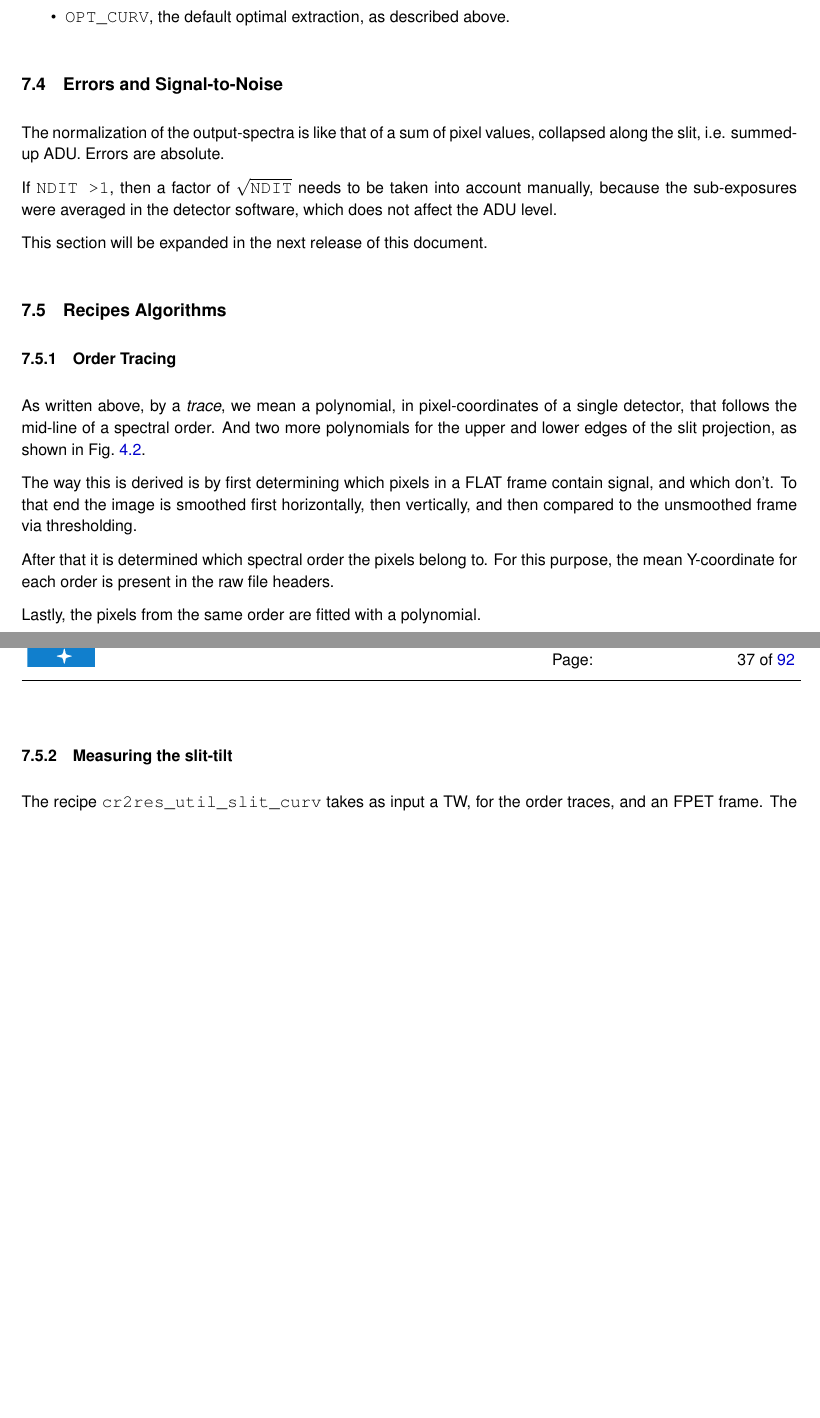
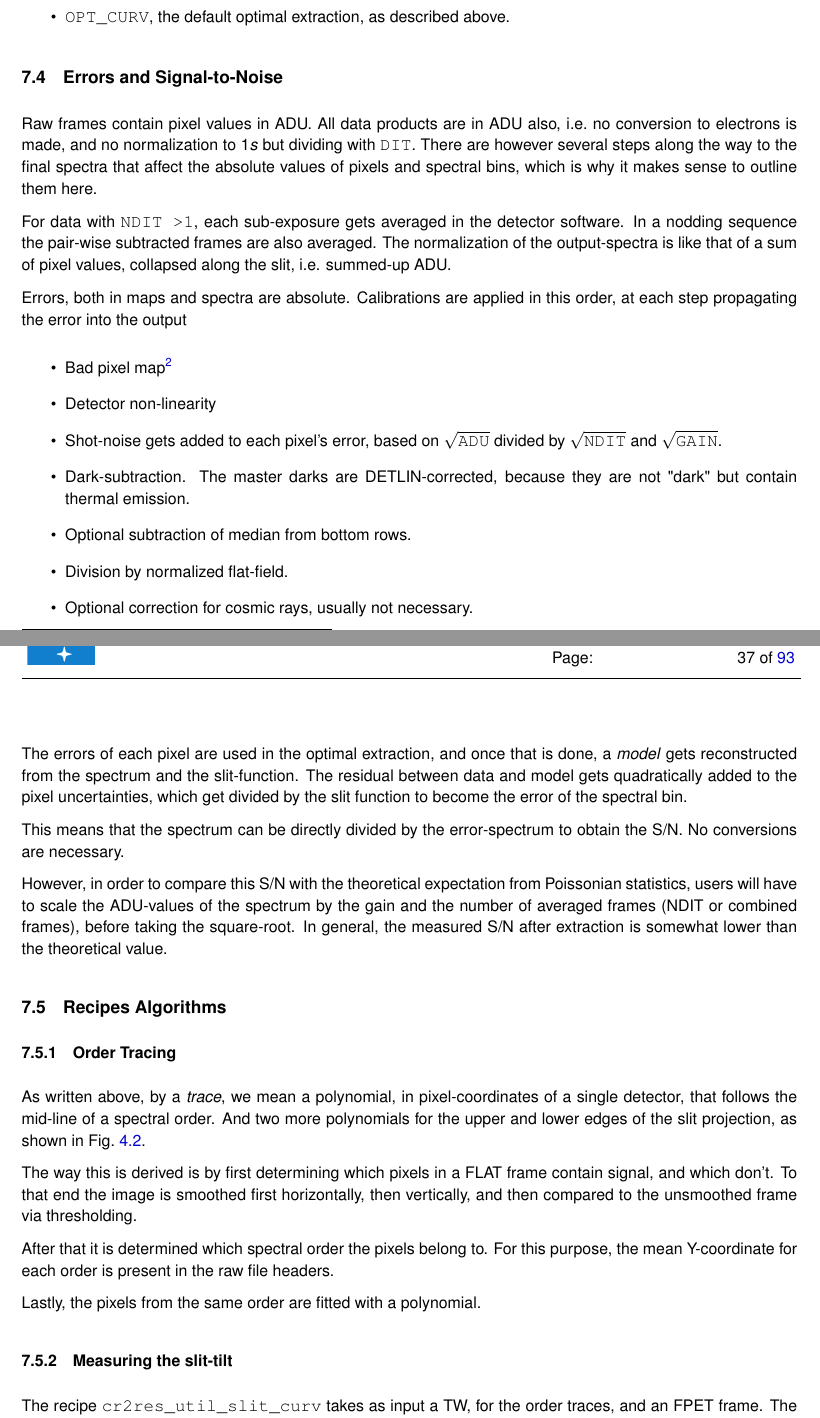
Before and after one commit to ivh/cr2rem, a LaTeX document (manual/cr2res-pipeline-manual.tex, which reads manual/cr2res_algorithms.tex): two parts of pages 36 and 37 of 92 before the commit and two parts of pages 36 and 37 of 93 after it, joined at a grey line, cut so that both start at the same text, the shorter picture padded with empty space. Compiled offline with pdfLaTeX.

Commit message:
write about errors
git-svn-id: http://svnhq2.hq.eso.org/p2/trunk/Pipelines/cr2re/cr2rem@267632 318c8218-2dab-440d-9263-6f70bac63e5b

```diff
--- a/manual/cr2res_algorithms.tex
+++ b/manual/cr2res_algorithms.tex
@@ -137,19 +137,50 @@ the 2D frame. It can take the following values.
 \subsection{Errors and Signal-to-Noise}
 \label{sec:errors}
 
-The normalization of the output-spectra is like that of a sum of pixel values,
-collapsed along the slit, i.e. summed-up ADU. Errors are absolute.
+Raw frames contain pixel values in ADU. All data products are in ADU also,
+i.e.~no conversion to electrons is made, and no normalization to $1s$ but
+dividing with \verb!DIT!. There are however several steps along the way to the
+final spectra that affect the absolute values of pixels and spectral bins, which
+is why it makes sense to outline them here.
+
+For data with \verb!NDIT >1!, each sub-exposure gets averaged in the
+detector software. In a nodding sequence the pair-wise subtracted frames are
+also averaged. The normalization of the output-spectra is like that
+of a sum of pixel values, collapsed along the slit, i.e. summed-up ADU.
 
 
-If \verb!NDIT >1!, then a factor of $\sqrt{\verb!NDIT!}$ needs to be taken into
-account manually, because the sub-exposures were averaged in the detector
-software, which does not affect the ADU level.
+Errors, both in maps and spectra are absolute. Calibrations are applied in this
+order, at each step propagating the error into the output
+\begin{itemize}
+    \item Bad pixel map\footnote{BPMs have no errors, therefore no error-propagation at this step.}
+    \item Detector non-linearity
+    \item Shot-noise gets added to each pixel's error, based on $\sqrt{\verb!ADU!}$
+    divided by $\sqrt{\verb!NDIT!}$ and $\sqrt{\verb!GAIN!}$.
+    \item Dark-subtraction. The master darks are DETLIN-corrected, because they are not "dark" but contain thermal emission.
+    \item Optional subtraction of median from bottom rows.
+    \item Division by normalized flat-field.
+    \item Optional correction for cosmic rays, usually not necessary.
+\end{itemize}
 
-This section will be expanded in the next release of this document.
+
+The errors of each pixel are used in the optimal extraction, and once that is
+done, a \emph{model} gets reconstructed from the spectrum and the slit-function.
+The residual between data and model gets quadratically added to the pixel
+uncertainties, which get divided by the slit function to become the error of the
+spectral bin.
+
+This means that the spectrum can be directly divided by the error-spectrum to
+obtain the S/N. No conversions are necessary.
+
+However, in order to compare this S/N with the theoretical expectation from
+Poissonian statistics, users will have to scale the ADU-values of the spectrum
+by the gain and the number of averaged frames (NDIT or combined frames), before
+taking the square-root. In general, the measured S/N after extraction is
+somewhat lower than the theoretical value.
+
 
 \subsection{Recipes Algorithms}
 \label{sec:algorithms-recipes}
-
 
 %\subsection{Nodding}
 %\label{sec:nodd}
```
Also changed, not shown: manual/cr2res_algorithms.tex (2 more changed lines).
